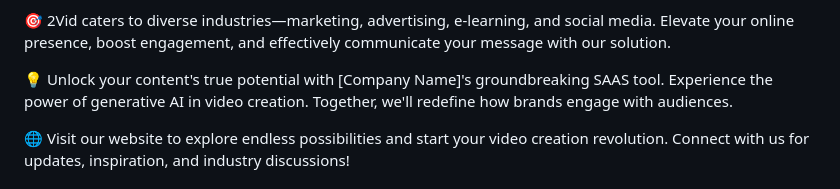
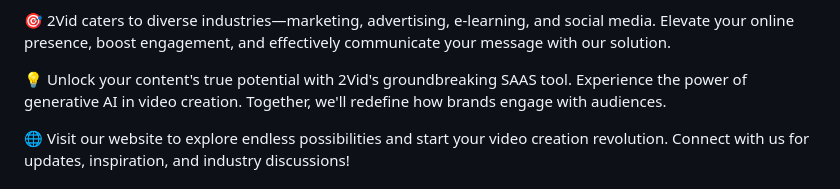
Before and after one commit to KanishkaHalder1771/2Vid, a Markdown page: README.md, the part around one of its changes. Drawn GitHub-style.

```diff
--- a/README.md
+++ b/README.md
@@ -24,7 +26,7 @@ Welcome to 2Vid, a trailblazing SAAS company revolutionizing video creation for
 
 🎯 2Vid caters to diverse industries—marketing, advertising, e-learning, and social media. Elevate your online presence, boost engagement, and effectively communicate your message with our solution.
 
-💡 Unlock your content's true potential with [Company Name]'s groundbreaking SAAS tool. Experience the power of generative AI in video creation. Together, we'll redefine how brands engage with audiences.
+💡 Unlock your content's true potential with 2Vid's groundbreaking SAAS tool. Experience the power of generative AI in video creation. Together, we'll redefine how brands engage with audiences.
 
 🌐 Visit our website to explore endless possibilities and start your video creation revolution. Connect with us for updates, inspiration, and industry discussions!
 
```
Also changed, not shown: other parts of README.md (+2 -0 lines).
